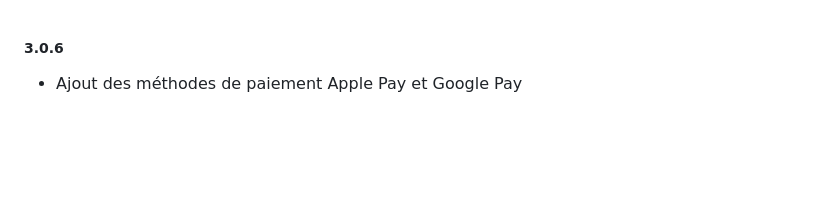
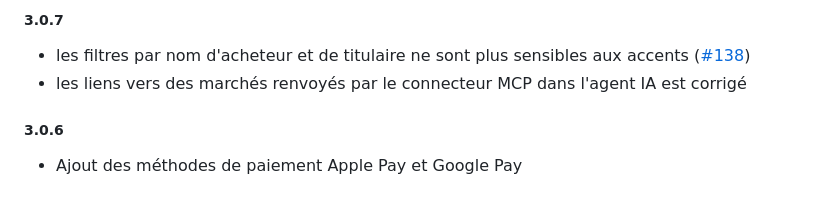
Before and after one commit to ColinMaudry/decp.info, a Markdown page: CHANGELOG.md, the part around the change. Rendered like a GitHub page; blank space fills up the shorter version.

Commit message:
Changelog 3.0.7

```diff
--- a/CHANGELOG.md
+++ b/CHANGELOG.md
@@ -1,3 +1,8 @@
+##### 3.0.7
+
+- les filtres par nom d'acheteur et de titulaire ne sont plus sensibles aux accents ([#138](https://github.com/colinmaudry/colibre/issues/138))
+- les liens vers des marchés renvoyés par le connecteur MCP dans l'agent IA est corrigé
+
 ##### 3.0.6
 
 - Ajout des méthodes de paiement Apple Pay et Google Pay
```
